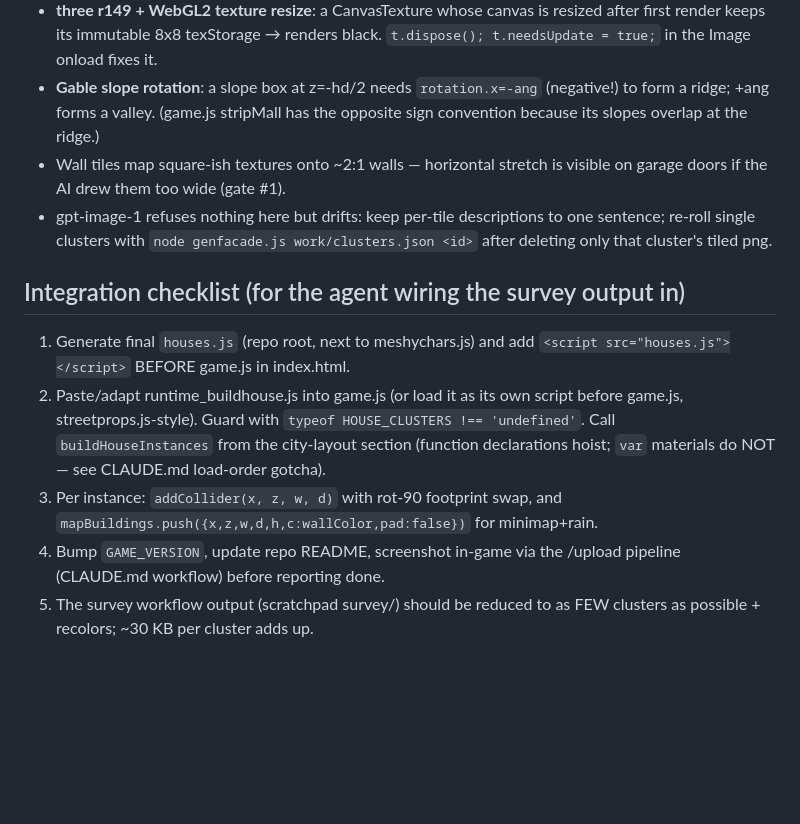
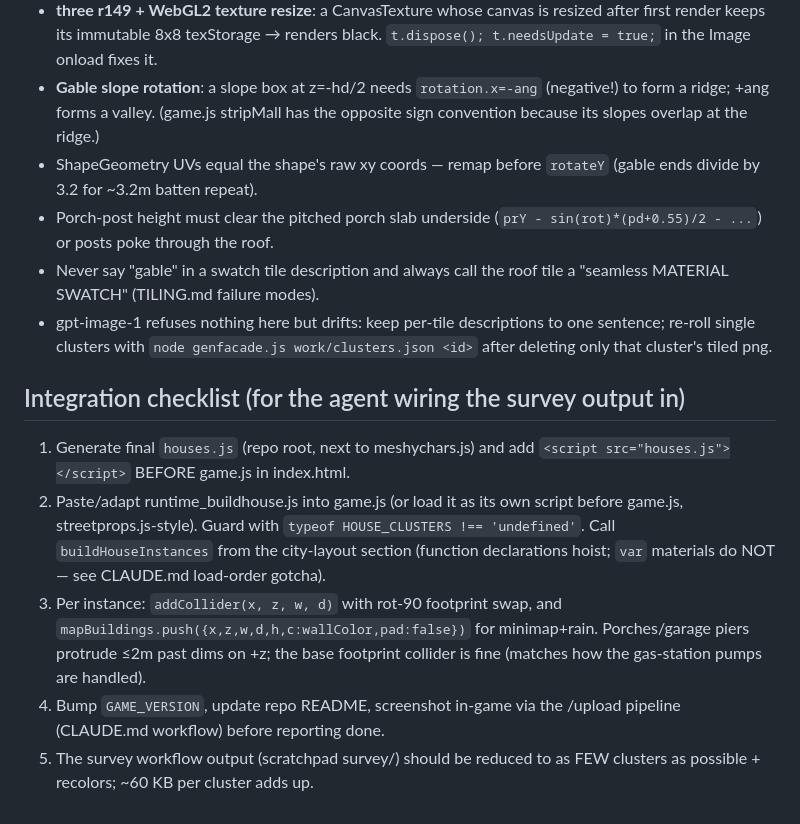
Before and after one commit to amsharp/westchase_fps, a Markdown page: tools/housegen/README.md, the part around one of its changes. GitHub-like rendering; blank space fills up the shorter version.

```diff
--- a/tools/housegen/README.md
+++ b/tools/housegen/README.md
@@ -126,8 +176,12 @@ experiment + 3 clusters incl. 3 retries) cost ≈ $0.65.
 - **Gable slope rotation**: a slope box at z=-hd/2 needs `rotation.x=-ang`
   (negative!) to form a ridge; +ang forms a valley. (game.js stripMall has
   the opposite sign convention because its slopes overlap at the ridge.)
-- Wall tiles map square-ish textures onto ~2:1 walls — horizontal stretch
-  is visible on garage doors if the AI drew them too wide (gate #1).
+- ShapeGeometry UVs equal the shape's raw xy coords — remap before
+  `rotateY` (gable ends divide by 3.2 for ~3.2m batten repeat).
+- Porch-post height must clear the pitched porch slab underside
+  (`prY - sin(rot)*(pd+0.55)/2 - ...`) or posts poke through the roof.
+- Never say "gable" in a swatch tile description and always call the roof
+  tile a "seamless MATERIAL SWATCH" (TILING.md failure modes).
 - gpt-image-1 refuses nothing here but drifts: keep per-tile descriptions
   to one sentence; re-roll single clusters with `node genfacade.js
   work/clusters.json <id>` after deleting only that cluster's tiled png.
@@ -143,7 +197,9 @@ experiment + 3 clusters incl. 3 retries) cost ≈ $0.65.
    materials do NOT — see CLAUDE.md load-order gotcha).
 3. Per instance: `addCollider(x, z, w, d)` with rot-90 footprint swap, and
    `mapBuildings.push({x,z,w,d,h,c:wallColor,pad:false})` for minimap+rain.
+   Porches/garage piers protrude ≤2m past dims on +z; the base footprint
+   collider is fine (matches how the gas-station pumps are handled).
 4. Bump `GAME_VERSION`, update repo README, screenshot in-game via the
    /upload pipeline (CLAUDE.md workflow) before reporting done.
 5. The survey workflow output (scratchpad survey/) should be reduced to as
-   FEW clusters as possible + recolors; ~30 KB per cluster adds up.
+   FEW clusters as possible + recolors; ~60 KB per cluster adds up.
```
Also changed, not shown: other parts of tools/housegen/README.md (+86 -36 lines).
